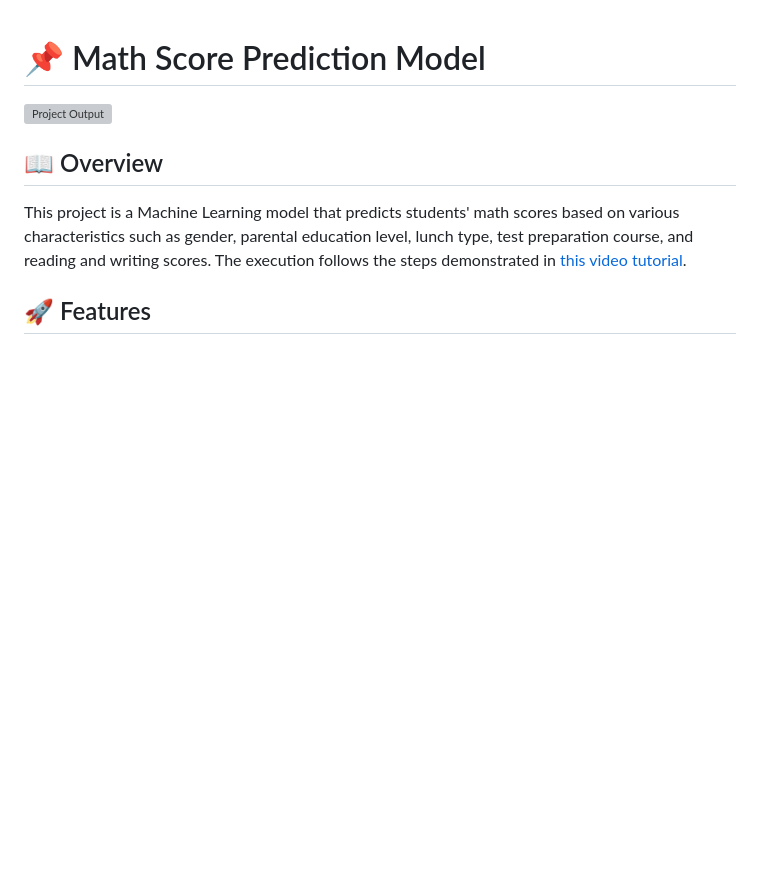
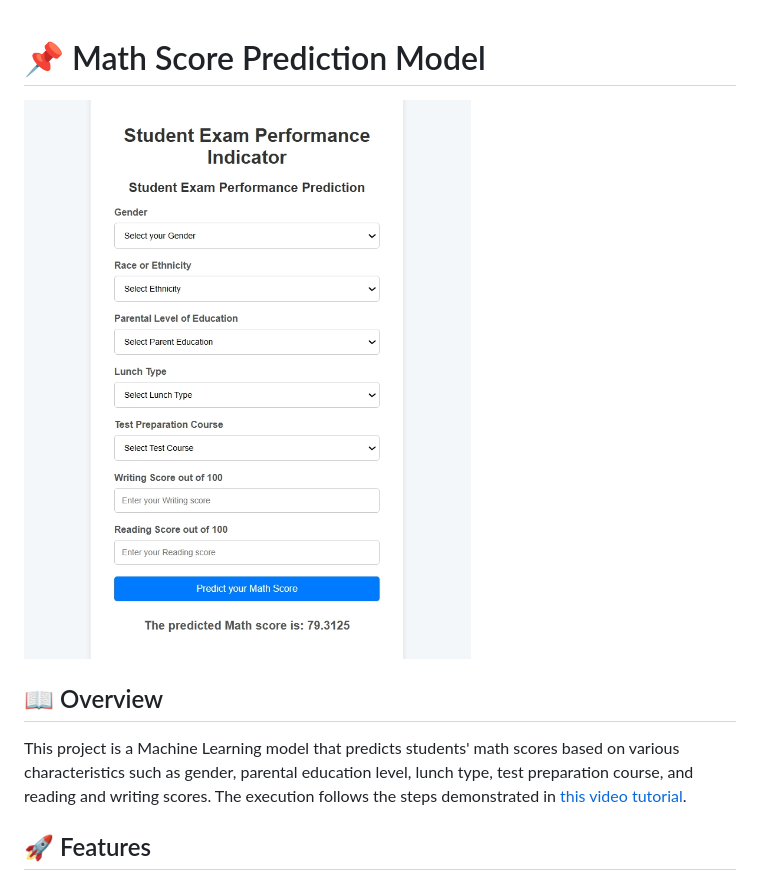
Before and after one commit to priyanshu2827/Math-Score-Prediction-by-using-ML, a Markdown page: README.md, the part around the change. Rendered like a GitHub page; pictures changed too: output.jpeg (added); blank space fills up the shorter version; grey boxes are pictures that could not be loaded.

```diff
--- a/README.md
+++ b/README.md
@@ -1,7 +1,8 @@
 
 # 📌 Math Score Prediction Model
 
-![Project Output](docs/output.png)
+![Project Output](output.jpeg)
+
 
 ## 📖 Overview
 This project is a Machine Learning model that predicts students' math scores based on various characteristics such as gender, parental education level, lunch type, test preparation course, and reading and writing scores. The execution follows the steps demonstrated in [this video tutorial](https://youtu.be/1m3CPP-93RI?si=Js2pySjw3ymDIn2T).
```
